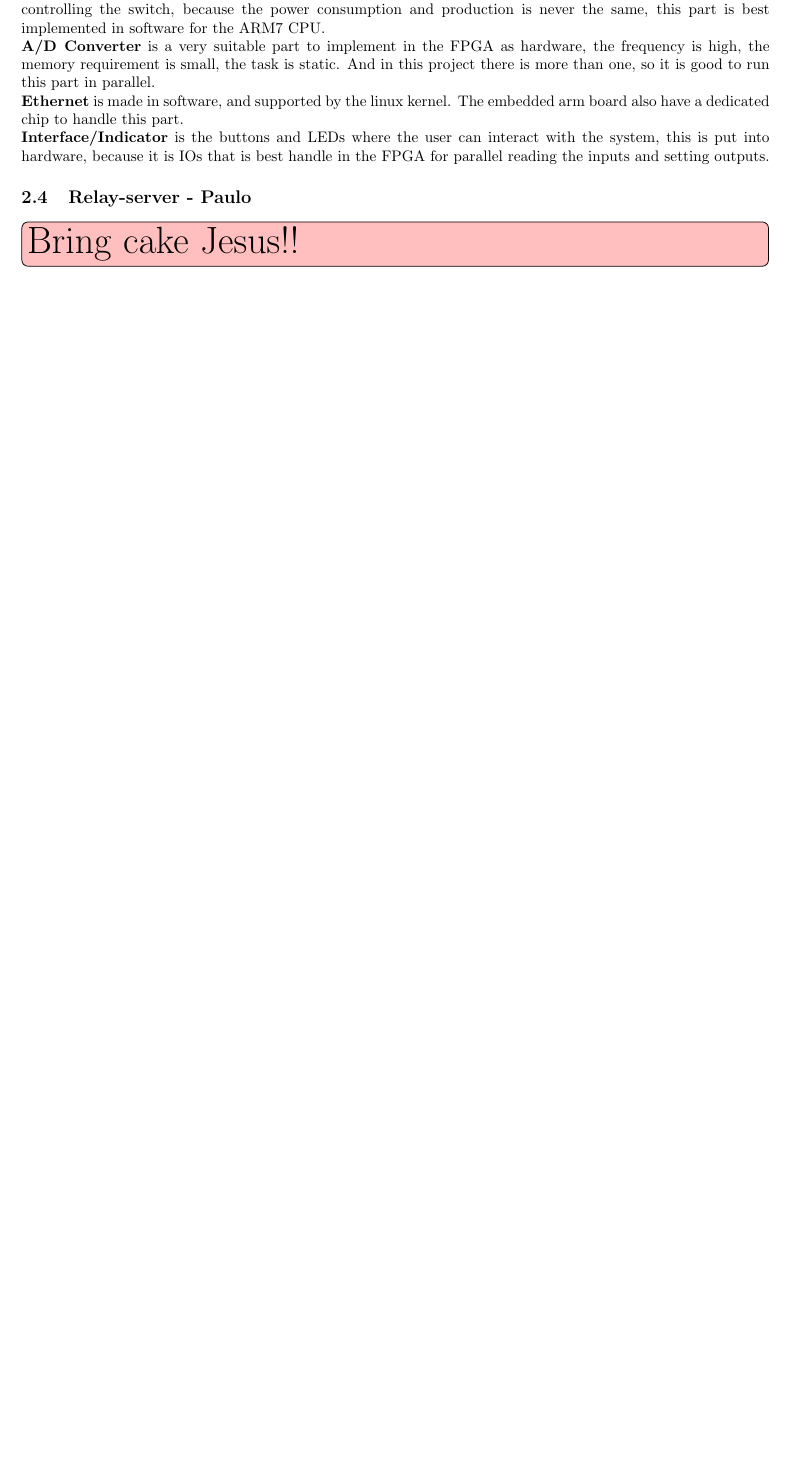
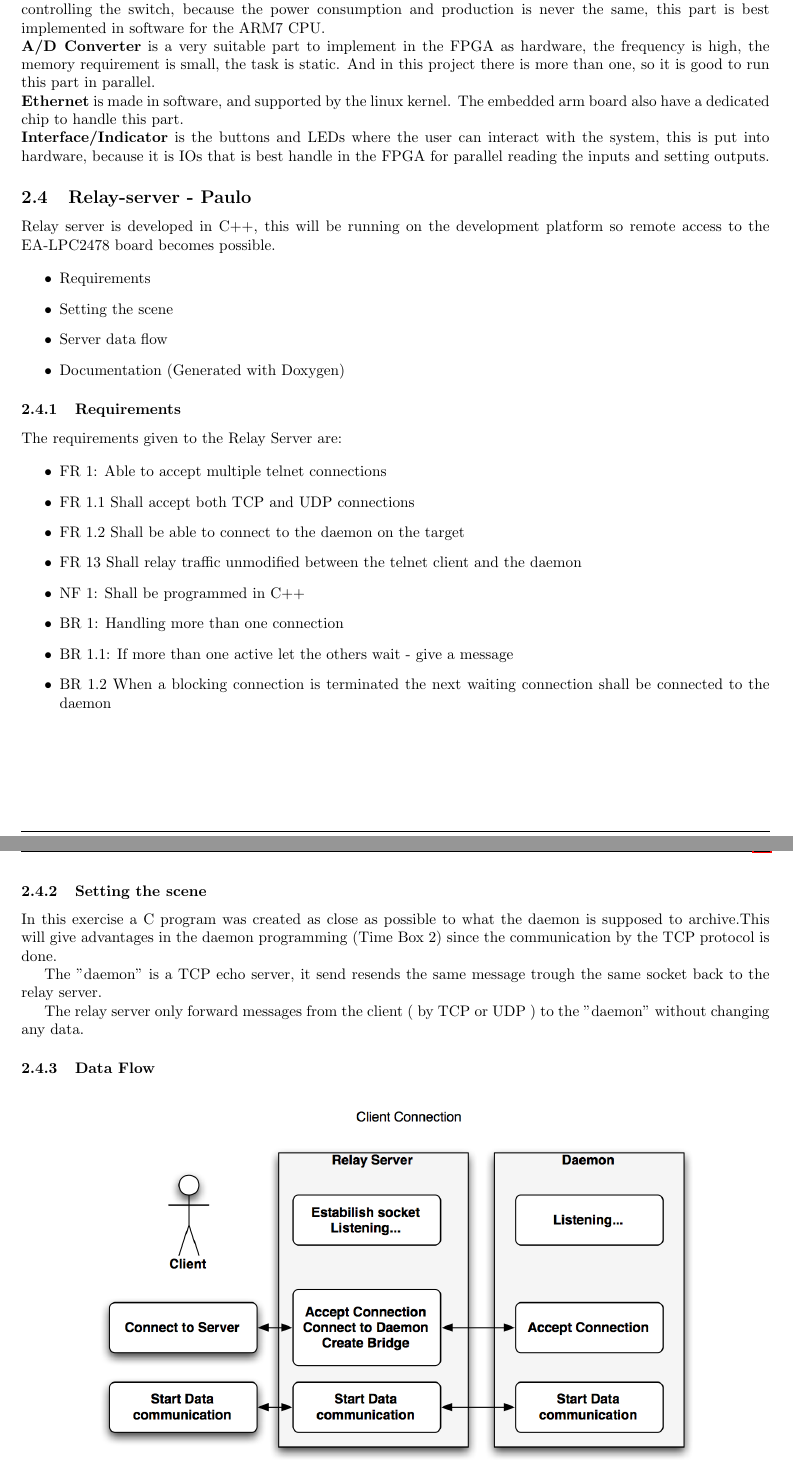
Before and after one commit to TeamUnix/Project4, a LaTeX thesis (pro4.tex, which reads content/realisation/tb1.tex): part of page 10 of 21 before the commit and two parts of pages 10 and 11 of 23 after it, the two joined at a grey line, cut so that both start at the same text, the shorter picture padded with empty space. Compiled offline with pdfLaTeX.

Commit message:
Merge remote-tracking branch 'origin/master'
Conflicts:
	content/realisation/tb1.tex

```diff
--- a/content/realisation/tb1.tex
+++ b/content/realisation/tb1.tex
@@ -75,4 +75,39 @@ In "technical platform" from the launch phase, the hardware and software specifi
 \textbf{Interface/Indicator} is the buttons and LEDs where the user can interact with the system, this is put into hardware, because it is IOs that is best handle in the FPGA for parallel reading the inputs and setting outputs.
 
 \subsection{Relay-server - Paulo}
-\todo[color=pink, inline, size=\Huge]{Bring cake Jesus!!}
+Relay server is developed in C++, this will be running on the development platform so remote access to the EA-LPC2478 board becomes possible.
+
+\begin{itemize}
+	\item Requirements
+	\item Setting the scene
+	\item Server data flow
+	\item Documentation (Generated with Doxygen)
+\end{itemize}
+
+\subsubsection{Requirements}
+The requirements given to the Relay Server are:
+
+\begin{itemize}
+	\item FR 1: Able to accept multiple telnet connections
+	\item FR 1.1 Shall accept both TCP and UDP connections
+ 	\item FR 1.2 Shall be able to connect to the daemon on the target
+ 	\item FR 13 Shall relay traffic unmodified between the telnet client and the daemon
+ 	\item NF 1: Shall be programmed in C++
+ 	\item BR 1: Handling more than one connection
+ 	\item BR 1.1: If more than one active let the others wait - give a message
+ 	\item BR 1.2 When a blocking connection is terminated the next waiting connection shall be connected to the daemon
+\end{itemize}
+
+\subsubsection{Setting the scene}
+In this exercise a C program was created as close as possible to what the daemon is supposed to archive.This will give advantages in the daemon programming (Time Box 2) since the communication by the TCP protocol is done.
+
+The "daemon" is a TCP echo server, it send resends the same message trough the same socket back to the relay server.
+
+The relay server only forward messages from the client ( by TCP or UDP ) to the "daemon" without changing any data.
+
+\subsubsection{Data Flow}
+
+\begin{figure}[H]
+	\begin{centering}
+		 \includegraphics[width=0.8\textwidth,page=2,angle=0]{images/dataflow1.png}
+		\caption{TCP Data flow between Client, Server, Daemon - Client connection}
```
Also changed, not shown: images/dataflow1.png (added), images/dataflow2.png (added), images/dataflow3.png (added), content/realisation/tb1.tex (11 more changed lines).
